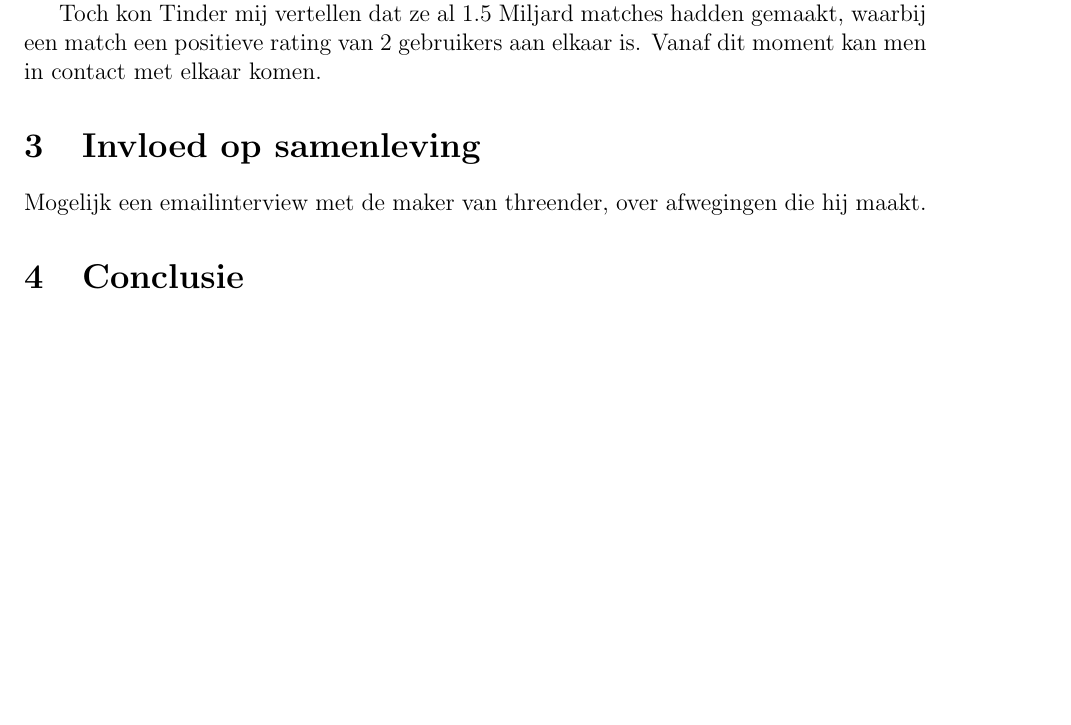
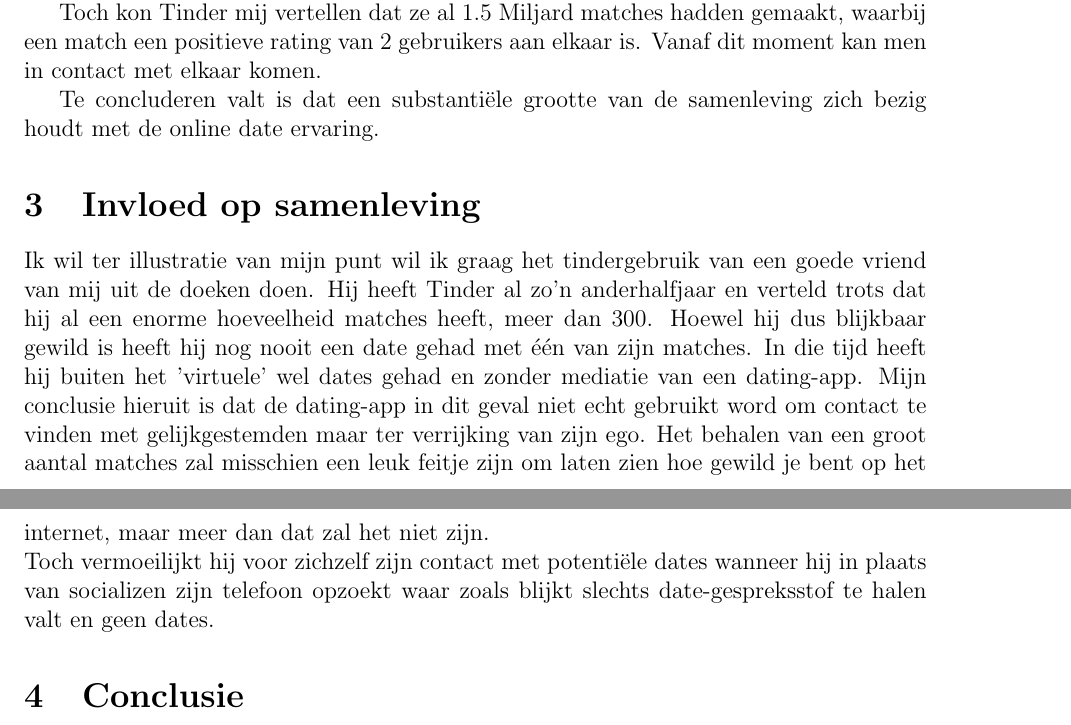
Before and after one commit to Snuggert/informatica, a LaTeX document (Reflectie/RDC-W3/report.tex): part of page 2 of 2 before the commit and two parts of pages 2 and 3 of 3 after it, the two joined at a grey line, cut so that both start at the same text, the shorter picture padded with empty space. Compiled offline with pdfLaTeX.

Commit message:
work on report

```diff
--- a/Reflectie/RDC-W3/report.tex
+++ b/Reflectie/RDC-W3/report.tex
@@ -37,8 +37,11 @@ Waar Grindr heel open is over het aantal gebruikers wereldwijd, blijven die gege
 
 Toch kon Tinder mij vertellen dat ze al 1.5 Miljard matches hadden gemaakt, waarbij een match een positieve rating van 2 gebruikers aan elkaar is. Vanaf dit moment kan men in contact met elkaar komen.
 
+Te concluderen valt is dat  een substantiële grootte van de samenleving zich bezig houdt met de online date ervaring.
+
 \section{Invloed op samenleving}
-Mogelijk een emailinterview met de maker van threender, over afwegingen die hij maakt.
+Ik wil ter illustratie van mijn punt wil ik graag het tindergebruik van een goede vriend van mij uit de doeken doen. Hij heeft Tinder al zo'n anderhalfjaar en verteld trots dat hij al een enorme hoeveelheid matches heeft, meer dan 300. Hoewel hij dus blijkbaar gewild is heeft hij nog nooit een date gehad met één van zijn matches. In die tijd heeft hij buiten het 'virtuele' wel dates gehad en zonder mediatie van een dating-app. Mijn conclusie hieruit is dat de dating-app in dit geval niet echt gebruikt word om contact te vinden met gelijkgestemden maar ter verrijking van zijn ego. Het behalen van een groot aantal matches zal misschien een leuk feitje zijn om laten zien hoe gewild je bent op het internet, maar meer dan dat zal het niet zijn.\\
+Toch vermoeilijkt hij voor zichzelf zijn contact met potentiële dates wanneer hij in plaats van socializen zijn telefoon opzoekt waar zoals blijkt slechts date-gespreksstof te halen valt en geen dates.
 \section{Conclusie}
 Pro's
 Contra's
```
Also changed, not shown: Reflectie/RDC-W3/report.pdf, Reflectie/RDC-W3/report.tex (2 more changed lines), 3 other files.
